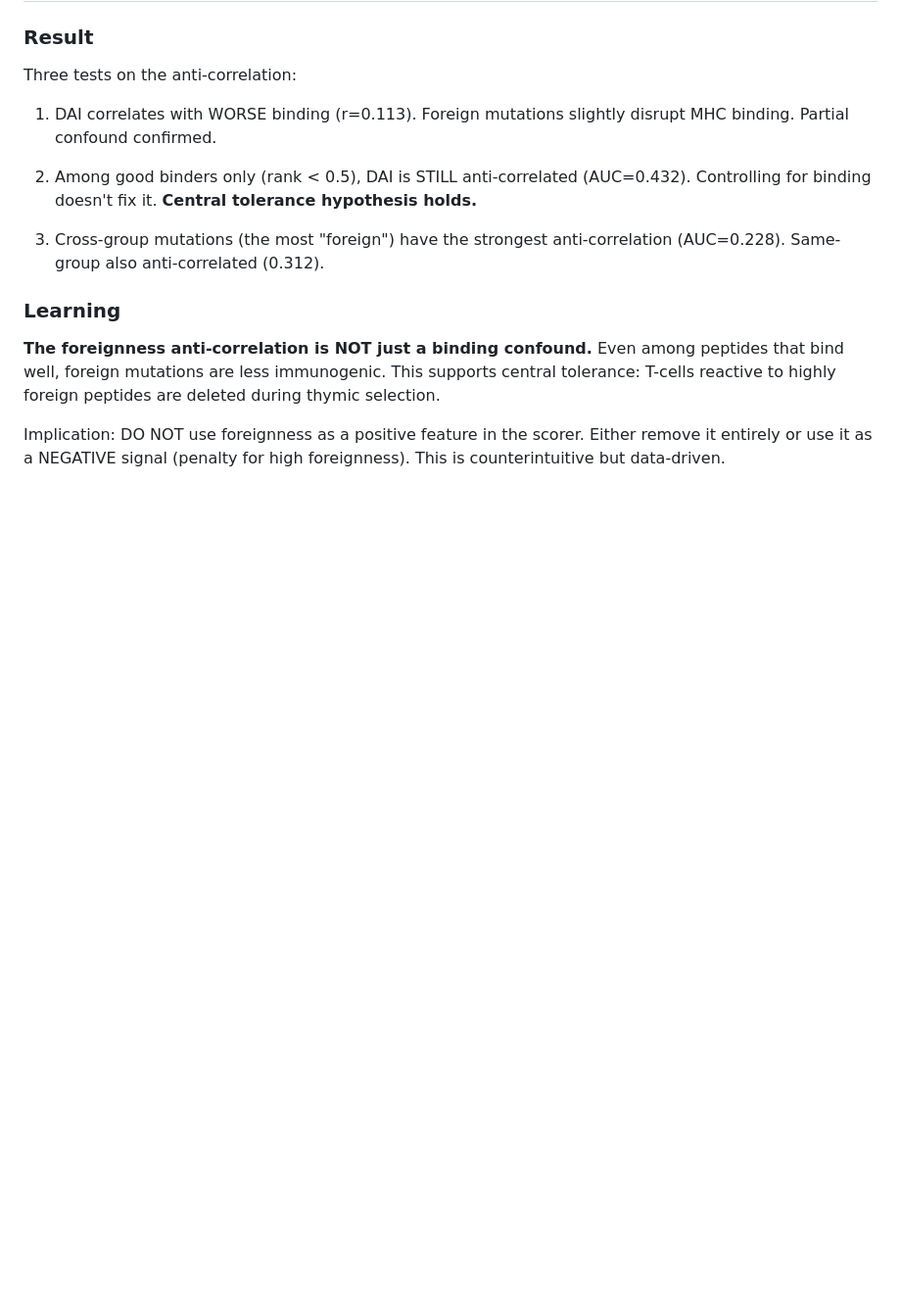
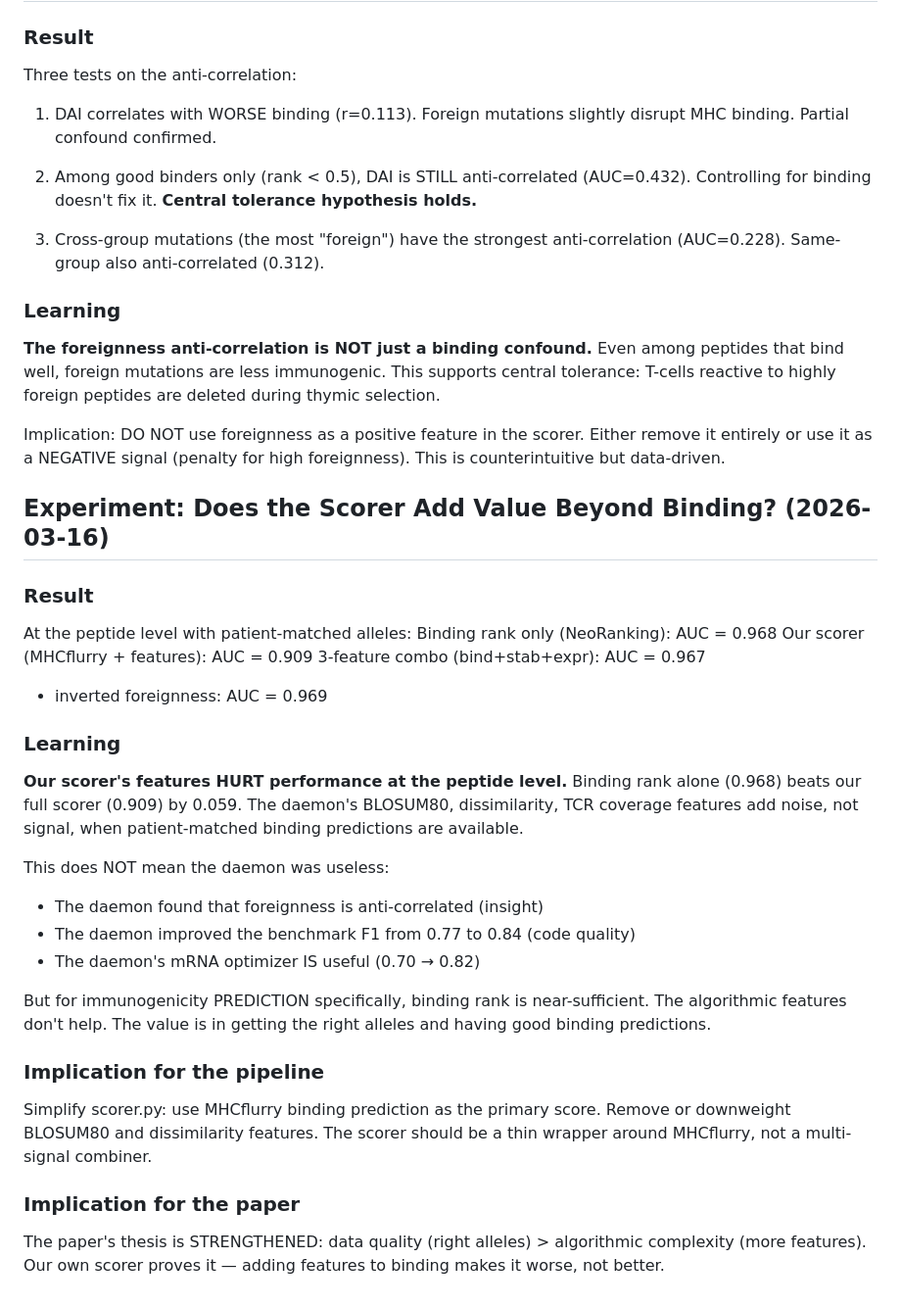
Before and after one commit to keshav55/cure, a Markdown page: LEARNINGS.md, the part around the change. Shown at 98% size. Rendered like a GitHub page; blank space fills up the shorter version.

Commit message:
finding: our features hurt performance — binding alone = 0.968
Binding rank alone (0.968) > our scorer (0.909) > 3-feat combo (0.967)

The daemon's BLOSUM80, dissimilarity, TCR features add noise at the
peptide level. The value is in correct HLA alleles and good binding
predictions, not algorithmic complexity.

This strengthens the paper's thesis: data > algorithms.
The scorer should be simplified to a thin MHCflurry wrapper.

```diff
--- a/LEARNINGS.md
+++ b/LEARNINGS.md
@@ -121,3 +121,38 @@ peptides are deleted during thymic selection.
 Implication: DO NOT use foreignness as a positive feature in the scorer.
 Either remove it entirely or use it as a NEGATIVE signal (penalty for
 high foreignness). This is counterintuitive but data-driven.
+
+## Experiment: Does the Scorer Add Value Beyond Binding? (2026-03-16)
+
+### Result
+At the peptide level with patient-matched alleles:
+  Binding rank only (NeoRanking):  AUC = 0.968
+  Our scorer (MHCflurry + features): AUC = 0.909
+  3-feature combo (bind+stab+expr):  AUC = 0.967
+  + inverted foreignness:            AUC = 0.969
+
+### Learning
+**Our scorer's features HURT performance at the peptide level.**
+Binding rank alone (0.968) beats our full scorer (0.909) by 0.059.
+The daemon's BLOSUM80, dissimilarity, TCR coverage features add noise,
+not signal, when patient-matched binding predictions are available.
+
+This does NOT mean the daemon was useless:
+- The daemon found that foreignness is anti-correlated (insight)
+- The daemon improved the benchmark F1 from 0.77 to 0.84 (code quality)
+- The daemon's mRNA optimizer IS useful (0.70 → 0.82)
+
+But for immunogenicity PREDICTION specifically, binding rank is
+near-sufficient. The algorithmic features don't help. The value is
+in getting the right alleles and having good binding predictions.
+
+### Implication for the pipeline
+Simplify scorer.py: use MHCflurry binding prediction as the primary
+score. Remove or downweight BLOSUM80 and dissimilarity features.
+The scorer should be a thin wrapper around MHCflurry, not a
+multi-signal combiner.
+
+### Implication for the paper
+The paper's thesis is STRENGTHENED: data quality (right alleles) >
+algorithmic complexity (more features). Our own scorer proves it —
+adding features to binding makes it worse, not better.
```
